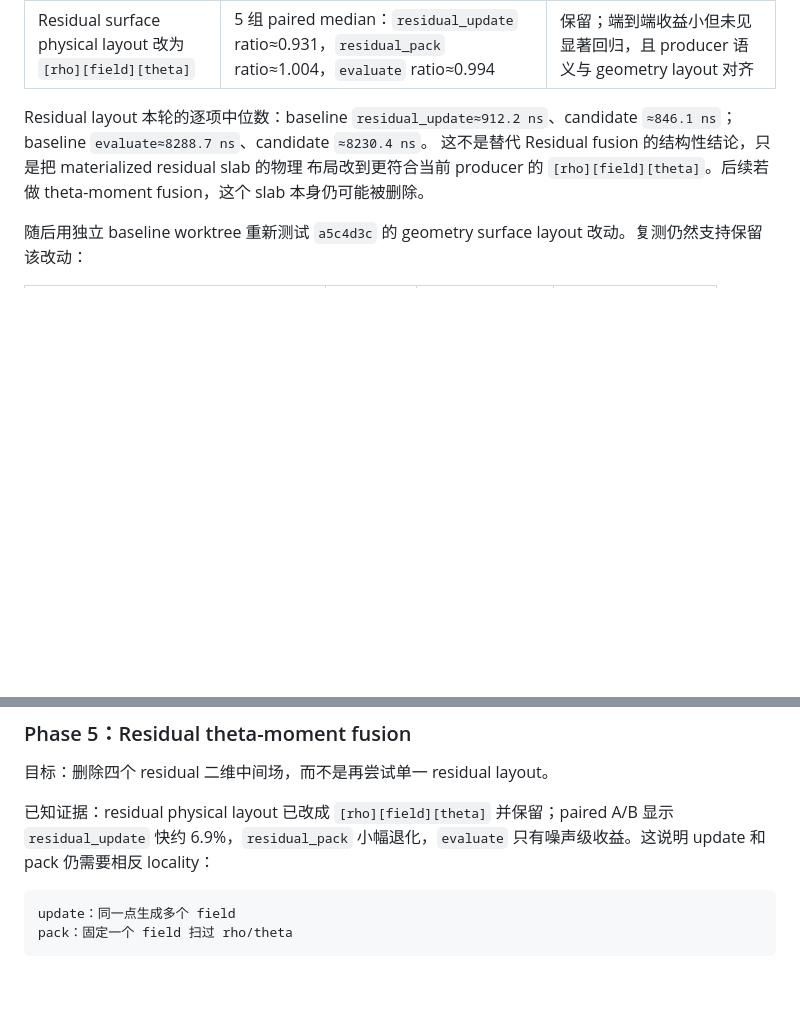
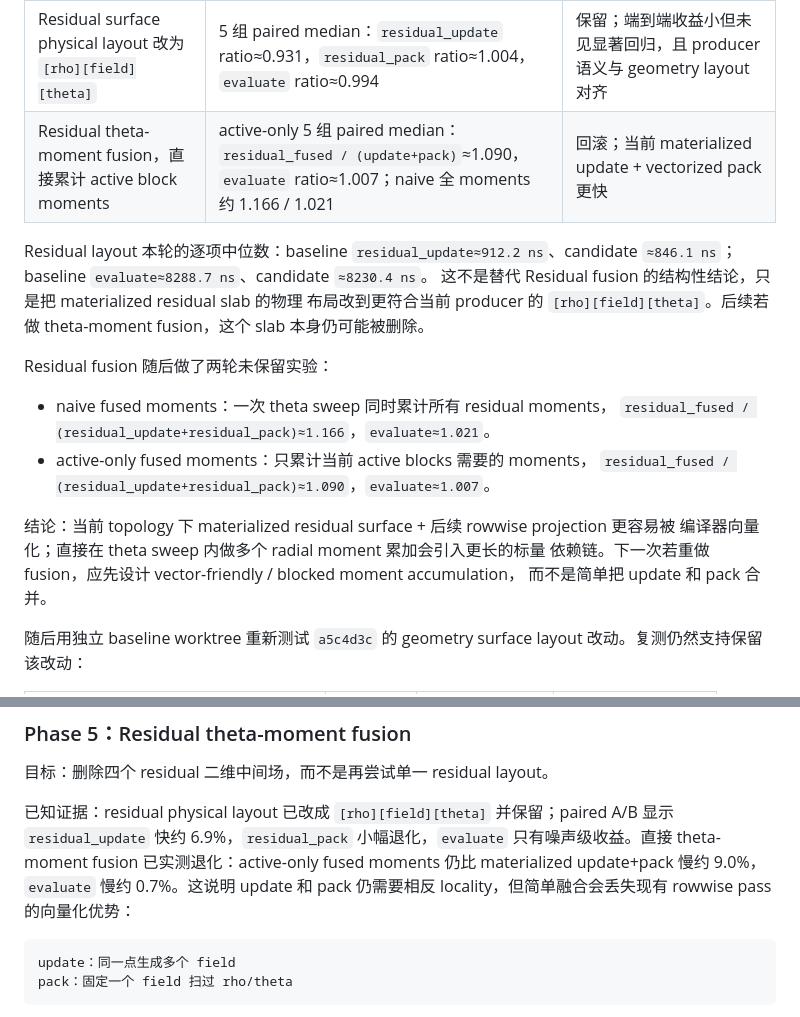
Before and after one commit to zhangtakeda/veqpy, a Markdown page: Notes.md, 2 parts joined by grey strips. Drawn GitHub-style; blank space fills up the shorter version.

````diff
--- a/Notes.md
+++ b/Notes.md
@@ -84,12 +84,25 @@ Phase 2 首轮 micro A/B：
 | `JdivR = J*J/(J*R)` 复用 `inv_JR`，减少一个显式除法 | 5 组 paired median：`geometry` ratio≈0.992，`evaluate` ratio≈0.990；但 evaluate 有反向组（1.031、1.009） | 回滚；收益太小且不稳定 |
 | Geometry harmonic profile reads hoist 到 `i` 层 | 5 组 paired median：`geometry` ratio≈0.984，`evaluate` ratio≈0.993；5/5 evaluate 均快 | 保留；低风险小收益，为高 `M_max` topology 预期更有价值 |
 | Residual surface physical layout 改为 `[rho][field][theta]` | 5 组 paired median：`residual_update` ratio≈0.931，`residual_pack` ratio≈1.004，`evaluate` ratio≈0.994 | 保留；端到端收益小但未见显著回归，且 producer 语义与 geometry layout 对齐 |
+| Residual theta-moment fusion，直接累计 active block moments | active-only 5 组 paired median：`residual_fused / (update+pack)`≈1.090，`evaluate` ratio≈1.007；naive 全 moments 约 1.166 / 1.021 | 回滚；当前 materialized update + vectorized pack 更快 |
 
 Residual layout 本轮的逐项中位数：baseline `residual_update≈912.2 ns`、candidate
 `≈846.1 ns`；baseline `evaluate≈8288.7 ns`、candidate `≈8230.4 ns`。
 这不是替代 Residual fusion 的结构性结论，只是把 materialized residual slab 的物理
 布局改到更符合当前 producer 的 `[rho][field][theta]`。后续若做 theta-moment
 fusion，这个 slab 本身仍可能被删除。
+
+Residual fusion 随后做了两轮未保留实验：
+
+- naive fused moments：一次 theta sweep 同时累计所有 residual moments，
+  `residual_fused / (residual_update+residual_pack)≈1.166`，`evaluate≈1.021`。
+- active-only fused moments：只累计当前 active blocks 需要的 moments，
+  `residual_fused / (residual_update+residual_pack)≈1.090`，`evaluate≈1.007`。
+
+结论：当前 topology 下 materialized residual surface + 后续 rowwise projection 更容易被
+编译器向量化；直接在 theta sweep 内做多个 radial moment 累加会引入更长的标量
+依赖链。下一次若重做 fusion，应先设计 vector-friendly / blocked moment accumulation，
+而不是简单把 update 和 pack 合并。
 
 随后用独立 baseline worktree 重新测试 `a5c4d3c` 的 geometry surface layout 改动。复测仍然支持保留该改动：
 
@@ -472,7 +485,7 @@ dmetric = gttdivJR_r - grtdivJR_t
 
 目标：删除四个 residual 二维中间场，而不是再尝试单一 residual layout。
 
-已知证据：residual physical layout 已改成 `[rho][field][theta]` 并保留；paired A/B 显示 `residual_update` 快约 6.9%，`residual_pack` 小幅退化，`evaluate` 只有噪声级收益。这说明 update 和 pack 仍需要相反 locality：
+已知证据：residual physical layout 已改成 `[rho][field][theta]` 并保留；paired A/B 显示 `residual_update` 快约 6.9%，`residual_pack` 小幅退化，`evaluate` 只有噪声级收益。直接 theta-moment fusion 已实测退化：active-only fused moments 仍比 materialized update+pack 慢约 9.0%，`evaluate` 慢约 0.7%。这说明 update 和 pack 仍需要相反 locality，但简单融合会丢失现有 rowwise pass 的向量化优势：
 
 ```text
 update：同一点生成多个 field
````
Also changed, not shown: veqlib/experiments/summary.md (+13 -3 lines).
